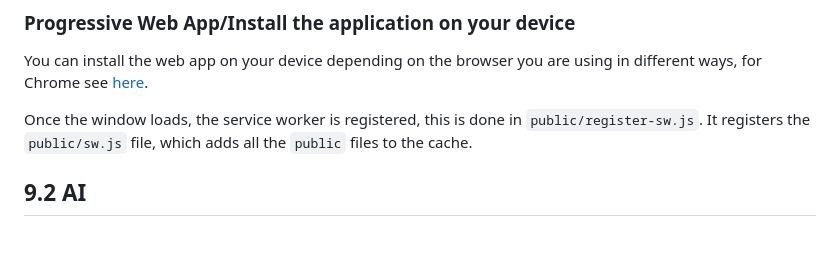
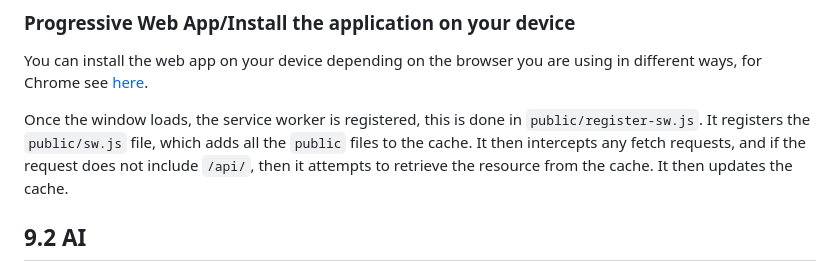
Before and after one commit to willswats/race-time, a Markdown page: README.md, the part around the change. GitHub-like rendering; blank space fills up the shorter version.

Commit message:
docs: update README

```diff
--- a/README.md
+++ b/README.md
@@ -93,7 +93,7 @@ The `custom-alert` `showAlert()` method returns a promise which is resolved if t
 
 You can install the web app on your device depending on the browser you are using in different ways, for Chrome see [here](https://support.google.com/chrome/answer/9658361?hl=en&co=GENIE.Platform%3DDesktop).
 
-Once the window loads, the service worker is registered, this is done in `public/register-sw.js`. It registers the `public/sw.js` file, which adds all the `public` files to the cache.
+Once the window loads, the service worker is registered, this is done in `public/register-sw.js`. It registers the `public/sw.js` file, which adds all the `public` files to the cache. It then intercepts any fetch requests, and if the request does not include `/api/`, then it attempts to retrieve the resource from the cache. It then updates the cache.
 
 ## 9.2 AI
 
```
